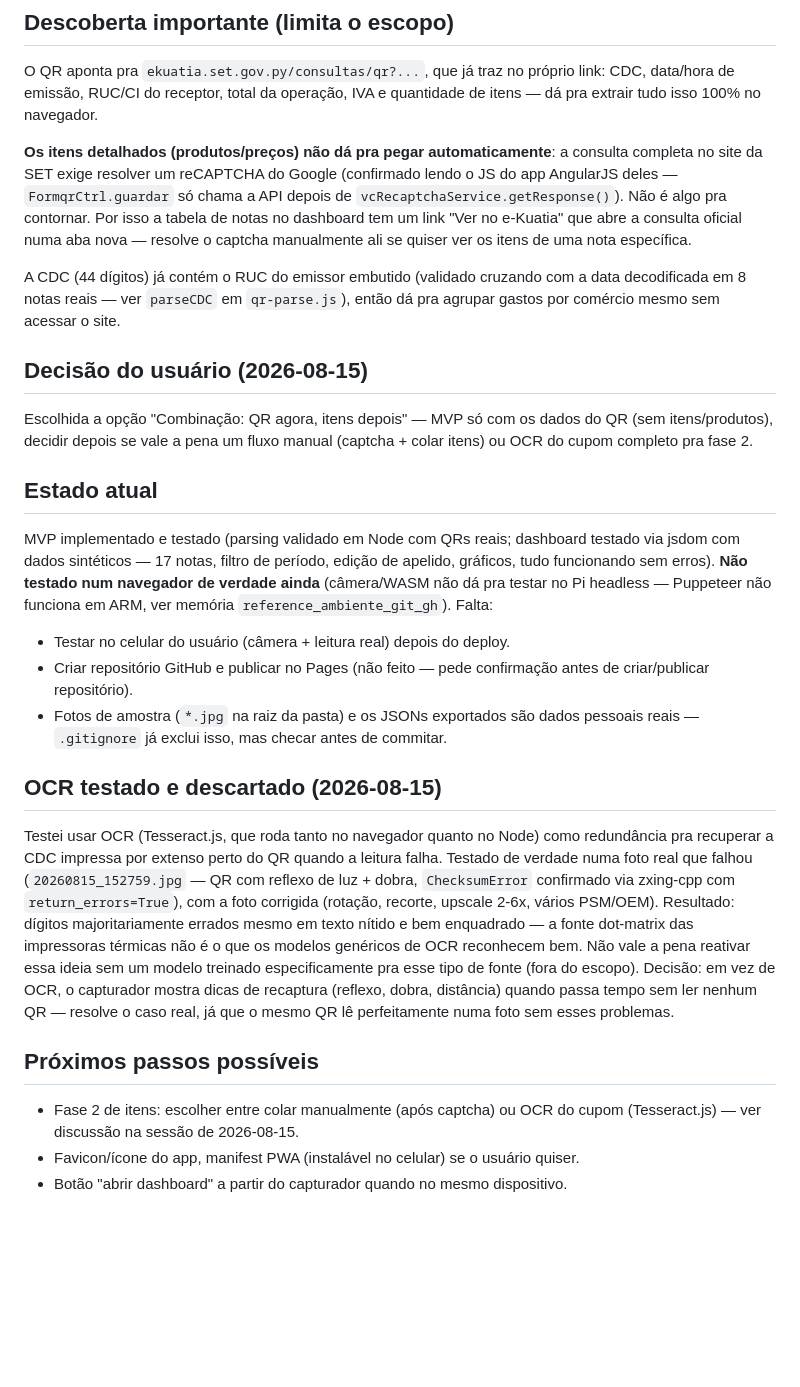
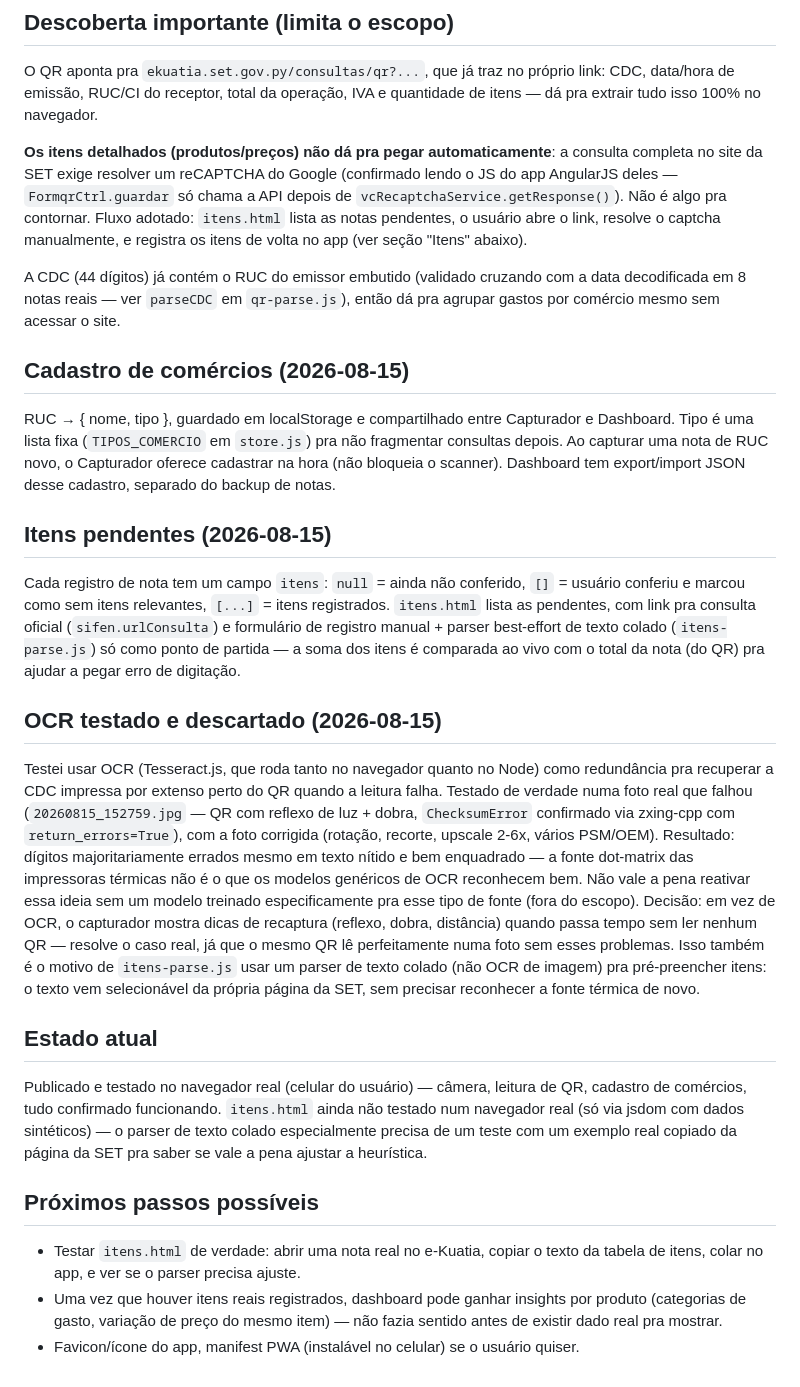
Before and after one commit to prec470/cacique, a Markdown page: CLAUDE.md, the part around one of its changes. Rendered like a GitHub page; blank space fills up the shorter version.

Commit message:
docs: atualiza CLAUDE.md com cadastro de comércios e página de itens
Co-Authored-By: Claude Sonnet 5 <noreply@anthropic.com>

```diff
--- a/CLAUDE.md
+++ b/CLAUDE.md
@@ -32,30 +42,29 @@ quantidade de itens — dá pra extrair tudo isso 100% no navegador.
 consulta completa no site da SET exige resolver um reCAPTCHA do Google
 (confirmado lendo o JS do app AngularJS deles — `FormqrCtrl.guardar` só chama
 a API depois de `vcRecaptchaService.getResponse()`). Não é algo pra contornar.
-Por isso a tabela de notas no dashboard tem um link "Ver no e-Kuatia" que abre
-a consulta oficial numa aba nova — resolve o captcha manualmente ali se quiser
-ver os itens de uma nota específica.
+Fluxo adotado: `itens.html` lista as notas pendentes, o usuário abre o link,
+resolve o captcha manualmente, e registra os itens de volta no app (ver seção
+"Itens" abaixo).
 
 A CDC (44 dígitos) já contém o RUC do emissor embutido (validado cruzando com
 a data decodificada em 8 notas reais — ver `parseCDC` em `qr-parse.js`), então
 dá pra agrupar gastos por comércio mesmo sem acessar o site.
 
-## Decisão do usuário (2026-08-15)
-Escolhida a opção "Combinação: QR agora, itens depois" — MVP só com os dados
-do QR (sem itens/produtos), decidir depois se vale a pena um fluxo manual
-(captcha + colar itens) ou OCR do cupom completo pra fase 2.
+## Cadastro de comércios (2026-08-15)
+RUC → { nome, tipo }, guardado em localStorage e compartilhado entre Capturador
+e Dashboard. Tipo é uma lista fixa (`TIPOS_COMERCIO` em `store.js`) pra não
+fragmentar consultas depois. Ao capturar uma nota de RUC novo, o Capturador
+oferece cadastrar na hora (não bloqueia o scanner). Dashboard tem
+export/import JSON desse cadastro, separado do backup de notas.
 
-## Estado atual
-MVP implementado e testado (parsing validado em Node com QRs reais; dashboard
-testado via jsdom com dados sintéticos — 17 notas, filtro de período, edição
-de apelido, gráficos, tudo funcionando sem erros). **Não testado num navegador
-de verdade ainda** (câmera/WASM não dá pra testar no Pi headless — Puppeteer
-não funciona em ARM, ver memória `reference_ambiente_git_gh`). Falta:
-- Testar no celular do usuário (câmera + leitura real) depois do deploy.
-- Criar repositório GitHub e publicar no Pages (não feito — pede confirmação
-  antes de criar/publicar repositório).
-- Fotos de amostra (`*.jpg` na raiz da pasta) e os JSONs exportados são dados
-  pessoais reais — `.gitignore` já exclui isso, mas checar antes de commitar.
+## Itens pendentes (2026-08-15)
+Cada registro de nota tem um campo `itens`: `null` = ainda não conferido,
+`[]` = usuário conferiu e marcou como sem itens relevantes, `[...]` =
+itens registrados. `itens.html` lista as pendentes, com link pra consulta
+oficial (`sifen.urlConsulta`) e formulário de registro manual + parser
+best-effort de texto colado (`itens-parse.js`) só como ponto de partida — a
+soma dos itens é comparada ao vivo com o total da nota (do QR) pra ajudar a
+pegar erro de digitação.
 
 ## OCR testado e descartado (2026-08-15)
 Testei usar OCR (Tesseract.js, que roda tanto no navegador quanto no Node) como
@@ -70,9 +79,21 @@ ideia sem um modelo treinado especificamente pra esse tipo de fonte (fora do
 escopo). Decisão: em vez de OCR, o capturador mostra dicas de recaptura
 (reflexo, dobra, distância) quando passa tempo sem ler nenhum QR — resolve o
 caso real, já que o mesmo QR lê perfeitamente numa foto sem esses problemas.
+Isso também é o motivo de `itens-parse.js` usar um parser de texto colado (não
+OCR de imagem) pra pré-preencher itens: o texto vem selecionável da própria
+página da SET, sem precisar reconhecer a fonte térmica de novo.
+
+## Estado atual
+Publicado e testado no navegador real (celular do usuário) — câmera, leitura
+de QR, cadastro de comércios, tudo confirmado funcionando. `itens.html` ainda
+não testado num navegador real (só via jsdom com dados sintéticos) — o parser
+de texto colado especialmente precisa de um teste com um exemplo real copiado
+da página da SET pra saber se vale a pena ajustar a heurística.
 
 ## Próximos passos possíveis
-- Fase 2 de itens: escolher entre colar manualmente (após captcha) ou OCR do
-  cupom (Tesseract.js) — ver discussão na sessão de 2026-08-15.
+- Testar `itens.html` de verdade: abrir uma nota real no e-Kuatia, copiar o
+  texto da tabela de itens, colar no app, e ver se o parser precisa ajuste.
+- Uma vez que houver itens reais registrados, dashboard pode ganhar insights
+  por produto (categorias de gasto, variação de preço do mesmo item) — não
+  fazia sentido antes de existir dado real pra mostrar.
 - Favicon/ícone do app, manifest PWA (instalável no celular) se o usuário quiser.
-- Botão "abrir dashboard" a partir do capturador quando no mesmo dispositivo.
```
Also changed, not shown: other parts of CLAUDE.md (+16 -6 lines).
